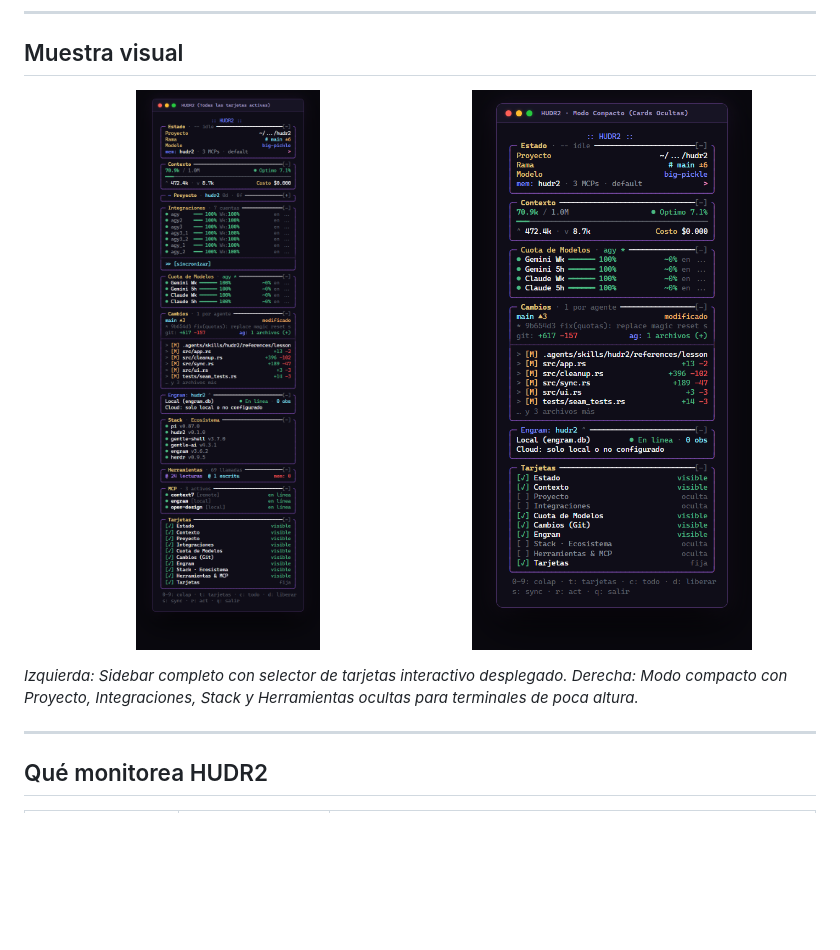
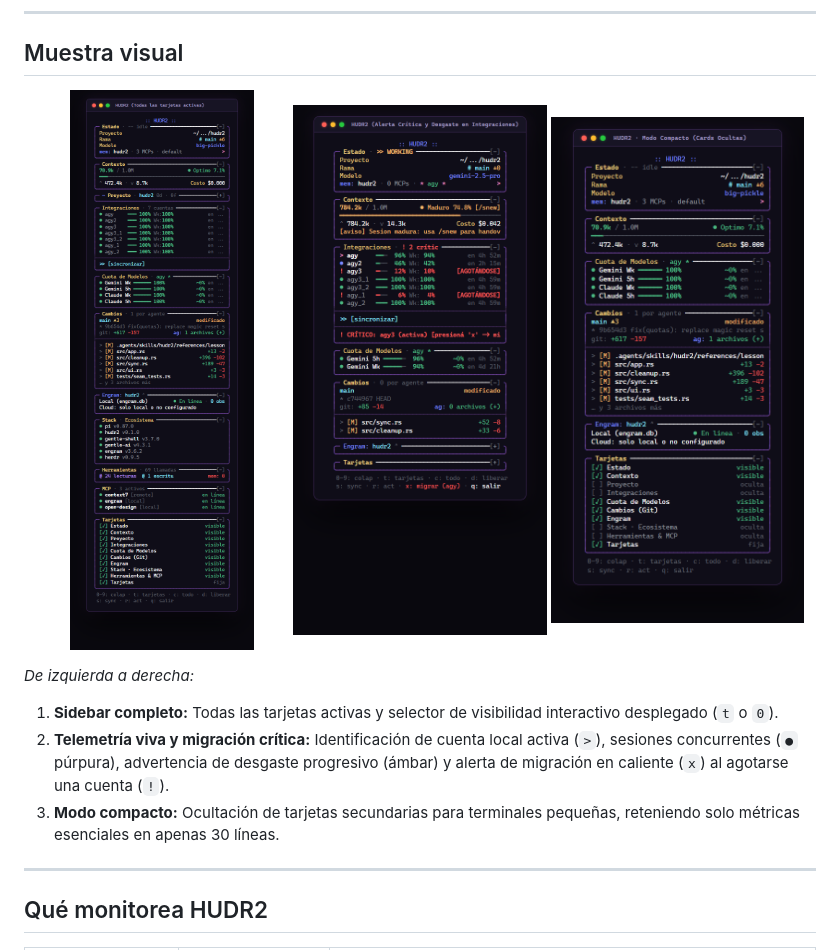
Before and after one commit to Totopo27/hudr2, a Markdown page: README.md, the part around the change. Rendered like a GitHub page; pictures changed too: hudr2_integraciones_alerta.png (added); blank space fills up the shorter version.

Commit message:
docs(readme): add live quota warning and hot migration preview

```diff
--- a/README.md
+++ b/README.md
@@ -26,11 +26,15 @@ Cuando trabajas con agentes como OpenCode o Gentle Shell dentro de una sesión l
 ## Muestra visual
 
 <p align="center">
-  <img src="hudr2_sidebar_tarjetas.png" width="48%" alt="HUDR2 con todas las tarjetas activas" />
-  <img src="hudr2_sidebar_ocultas.png" width="48%" alt="HUDR2 en modo compacto con tarjetas ocultas" />
+  <img src="hudr2_sidebar_tarjetas.png" width="32%" alt="HUDR2 con todas las tarjetas activas" />
+  <img src="hudr2_integraciones_alerta.png" width="32%" alt="HUDR2 con alerta crítica y desgaste de cuotas" />
+  <img src="hudr2_sidebar_ocultas.png" width="32%" alt="HUDR2 en modo compacto con tarjetas ocultas" />
 </p>
 
-*Izquierda: Sidebar completo con selector de tarjetas interactivo desplegado. Derecha: Modo compacto con Proyecto, Integraciones, Stack y Herramientas ocultas para terminales de poca altura.*
+*De izquierda a derecha:*
+1. **Sidebar completo:** Todas las tarjetas activas y selector de visibilidad interactivo desplegado (`t` o `0`).
+2. **Telemetría viva y migración crítica:** Identificación de cuenta local activa (`>`), sesiones concurrentes (`●` púrpura), advertencia de desgaste progresivo (ámbar) y alerta de migración en caliente (`x`) al agotarse una cuenta (`!`).
+3. **Modo compacto:** Ocultación de tarjetas secundarias para terminales pequeñas, reteniendo solo métricas esenciales en apenas 30 líneas.
 
 ---
 
```
